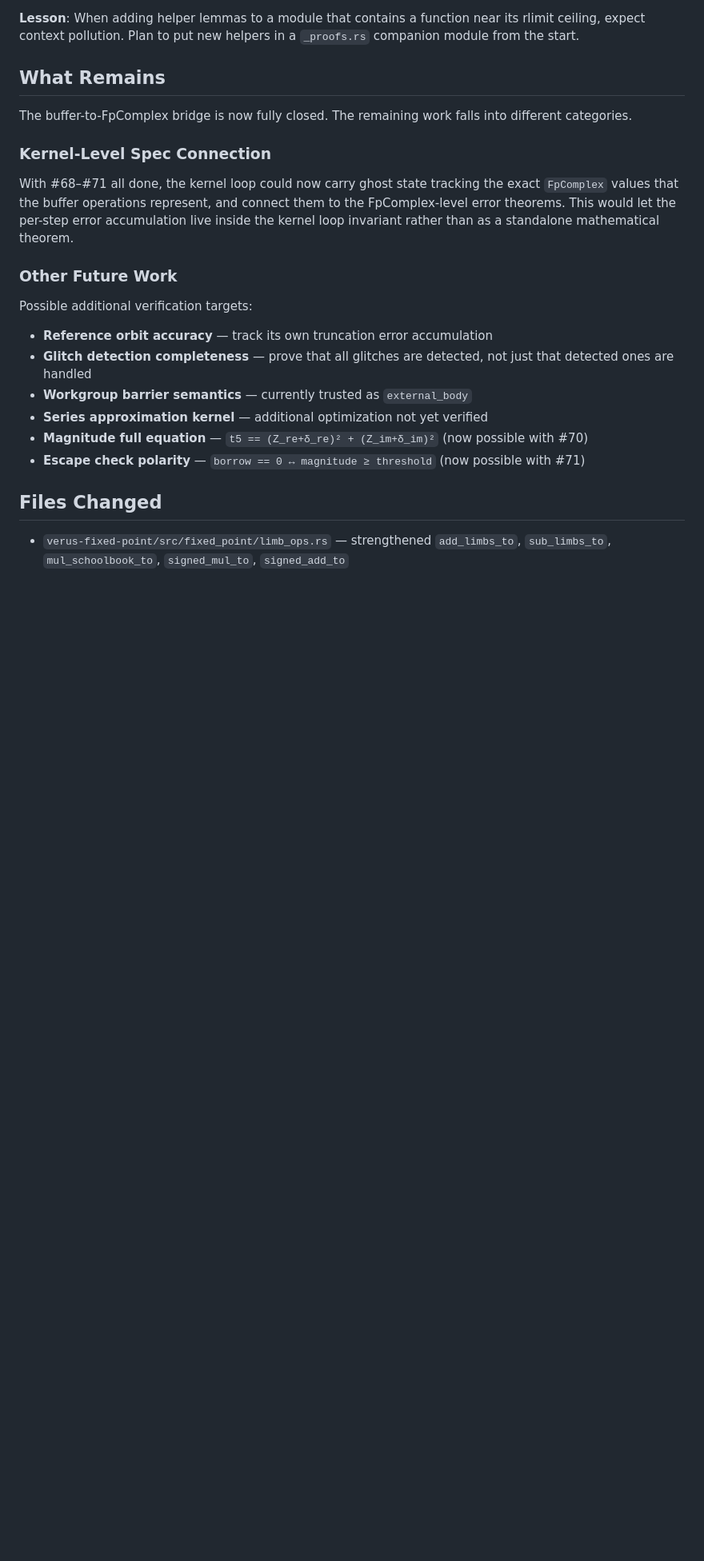
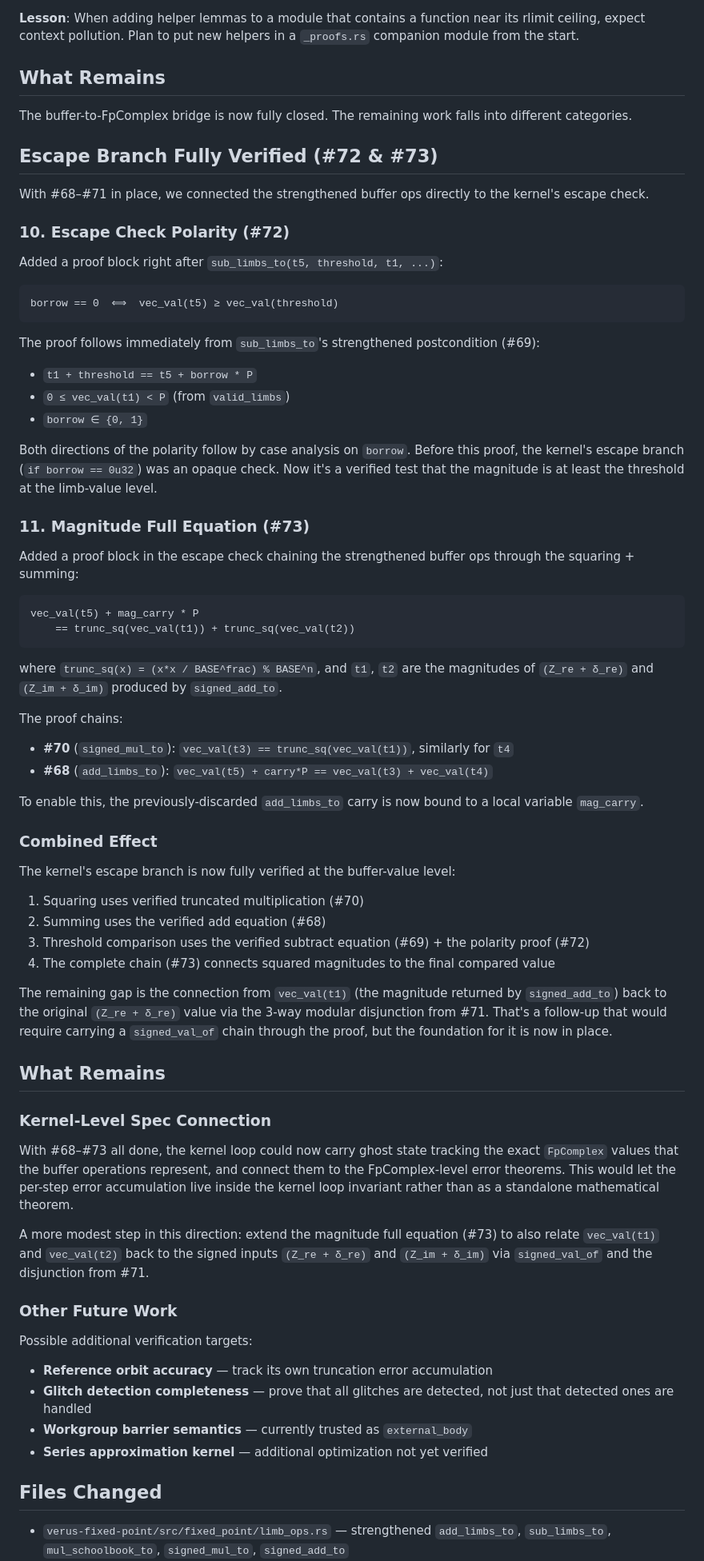
Before and after one commit to Phylliida/verus-mandelbrot, a Markdown page: docs/session-2026-04-10-summary.md, the part around one of its changes. Shown at 80% size. Drawn GitHub-style; blank space fills up the shorter version.

Commit message:
Update session summary with #72 and #73 (escape branch fully verified)
Adds sections 10 (escape check polarity) and 11 (magnitude full equation),
moves them out of "What Remains" and into the "Combined Effect" wrap-up.
Updates verification counts (403 → 404) and commit list.

Co-Authored-By: Claude Opus 4.6 (1M context) <noreply@anthropic.com>

````diff
--- a/docs/session-2026-04-10-summary.md
+++ b/docs/session-2026-04-10-summary.md
@@ -277,13 +277,82 @@ in a `_proofs.rs` companion module from the start.
 The buffer-to-FpComplex bridge is now fully closed. The remaining work falls
 into different categories.
 
+## Escape Branch Fully Verified (#72 & #73)
+
+With #68–#71 in place, we connected the strengthened buffer ops directly
+to the kernel's escape check.
+
+### 10. Escape Check Polarity (#72)
+
+Added a proof block right after `sub_limbs_to(t5, threshold, t1, ...)`:
+
+```
+borrow == 0  ⟺  vec_val(t5) ≥ vec_val(threshold)
+```
+
+The proof follows immediately from `sub_limbs_to`'s strengthened
+postcondition (#69):
+- `t1 + threshold == t5 + borrow * P`
+- `0 ≤ vec_val(t1) < P` (from `valid_limbs`)
+- `borrow ∈ {0, 1}`
+
+Both directions of the polarity follow by case analysis on `borrow`.
+Before this proof, the kernel's escape branch (`if borrow == 0u32`) was
+an opaque check. Now it's a verified test that the magnitude is at
+least the threshold at the limb-value level.
+
+### 11. Magnitude Full Equation (#73)
+
+Added a proof block in the escape check chaining the strengthened buffer
+ops through the squaring + summing:
+
+```
+vec_val(t5) + mag_carry * P
+    == trunc_sq(vec_val(t1)) + trunc_sq(vec_val(t2))
+```
+
+where `trunc_sq(x) = (x*x / BASE^frac) % BASE^n`, and `t1`, `t2` are the
+magnitudes of `(Z_re + δ_re)` and `(Z_im + δ_im)` produced by `signed_add_to`.
+
+The proof chains:
+- **#70** (`signed_mul_to`): `vec_val(t3) == trunc_sq(vec_val(t1))`,
+  similarly for `t4`
+- **#68** (`add_limbs_to`): `vec_val(t5) + carry*P == vec_val(t3) + vec_val(t4)`
+
+To enable this, the previously-discarded `add_limbs_to` carry is now bound
+to a local variable `mag_carry`.
+
+### Combined Effect
+
+The kernel's escape branch is now fully verified at the buffer-value level:
+
+1. Squaring uses verified truncated multiplication (#70)
+2. Summing uses the verified add equation (#68)
+3. Threshold comparison uses the verified subtract equation (#69) + the
+   polarity proof (#72)
+4. The complete chain (#73) connects squared magnitudes to the final
+   compared value
+
+The remaining gap is the connection from `vec_val(t1)` (the magnitude
+returned by `signed_add_to`) back to the original `(Z_re + δ_re)` value
+via the 3-way modular disjunction from #71. That's a follow-up that would
+require carrying a `signed_val_of` chain through the proof, but the
+foundation for it is now in place.
+
+## What Remains
+
 ### Kernel-Level Spec Connection
 
-With #68–#71 all done, the kernel loop could now carry ghost state tracking
+With #68–#73 all done, the kernel loop could now carry ghost state tracking
 the exact `FpComplex` values that the buffer operations represent, and
 connect them to the FpComplex-level error theorems. This would let the
 per-step error accumulation live inside the kernel loop invariant rather
 than as a standalone mathematical theorem.
+
+A more modest step in this direction: extend the magnitude full equation
+(#73) to also relate `vec_val(t1)` and `vec_val(t2)` back to the signed
+inputs `(Z_re + δ_re)` and `(Z_im + δ_im)` via `signed_val_of` and the
+disjunction from #71.
 
 ### Other Future Work
 
@@ -293,10 +362,6 @@ Possible additional verification targets:
   not just that detected ones are handled
 - **Workgroup barrier semantics** — currently trusted as `external_body`
 - **Series approximation kernel** — additional optimization not yet verified
-- **Magnitude full equation** — `t5 == (Z_re+δ_re)² + (Z_im+δ_im)²`
-  (now possible with #70)
-- **Escape check polarity** — `borrow == 0 ↔ magnitude ≥ threshold`
-  (now possible with #71)
 
 ## Files Changed
 
````
Also changed, not shown: other parts of docs/session-2026-04-10-summary.md (+7 -3 lines).
